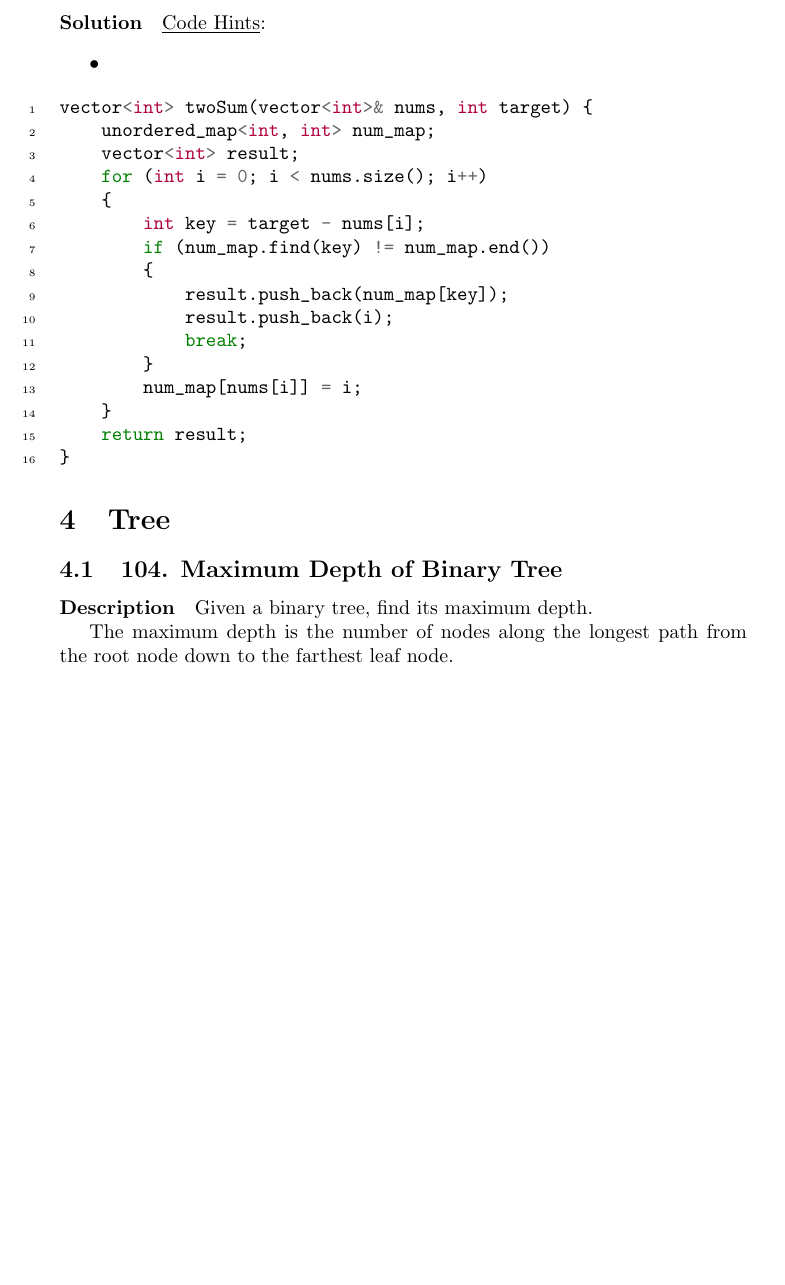
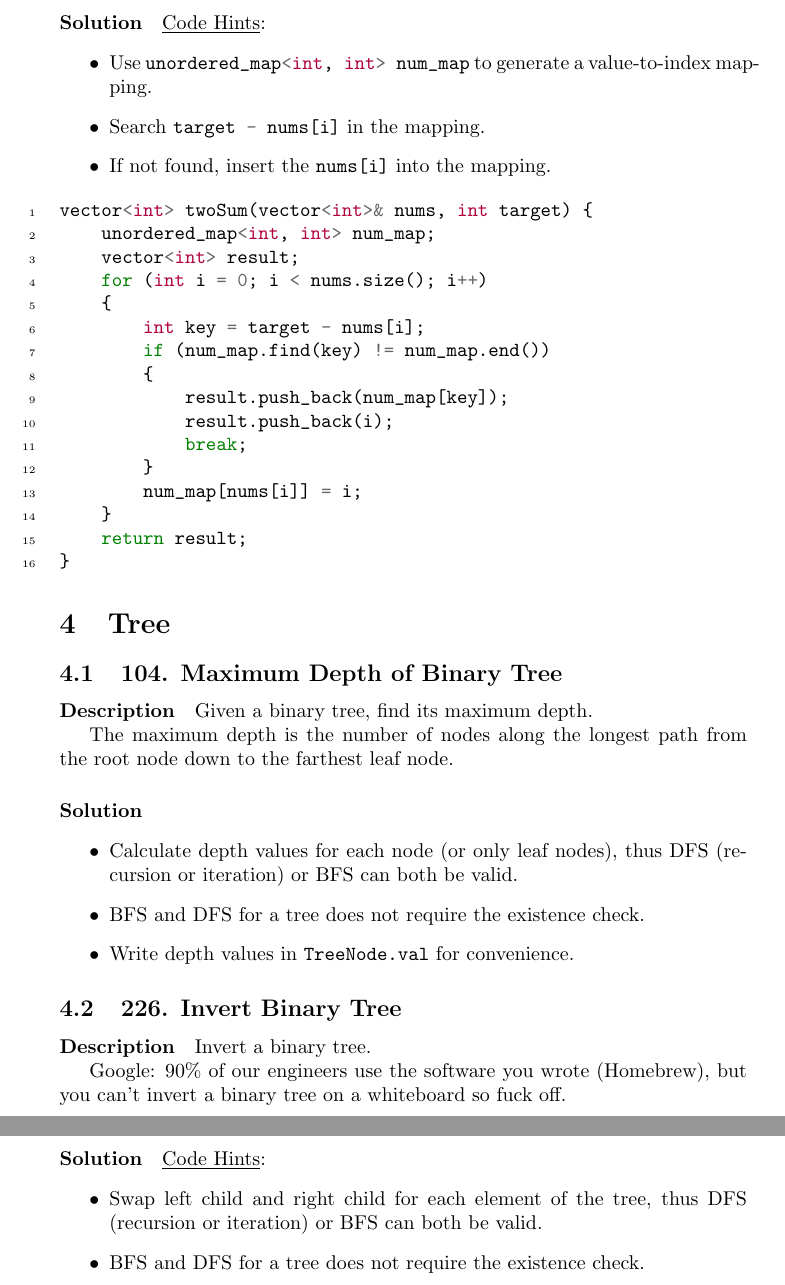
Before and after one commit to BichengLUO/LeetCode-Write-Up, a LaTeX document (main.tex, which reads hash_table.tex, tree.tex): part of page 10 of 10 before the commit and two parts of pages 10 and 11 of 11 after it, the two joined at a grey line, cut so that both start at the same text, the shorter picture padded with empty space. Compiled offline with pdfLaTeX.

Commit message:
Add the chapter for tree

```diff
--- a/hash_table.tex
+++ b/hash_table.tex
@@ -12,7 +12,9 @@ You may assume that each input would have exactly one solution, and you may not
 
 \underline{Code Hints}:
 \begin{itemize}
-    \item
+    \item Use \mintinline{cpp}{unordered_map<int, int> num_map} to generate a value-to-index mapping.
+    \item Search \mintinline{cpp}{target - nums[i]} in the mapping.
+    \item If not found, insert the \mintinline{cpp}{nums[i]} into the mapping.
 \end{itemize}
 
 \begin{minted}[linenos]{cpp}
--- a/tree.tex
+++ b/tree.tex
@@ -7,3 +7,27 @@
 Given a binary tree, find its maximum depth.
 
 The maximum depth is the number of nodes along the longest path from the root node down to the farthest leaf node.
+
+\paragraph{Solution}
+
+\begin{itemize}
+    \item Calculate depth values for each node (or only leaf nodes), thus DFS (recursion or iteration) or BFS can both be valid.
+    \item BFS and DFS for a tree does not require the existence check.
+    \item Write depth values in \mintinline{cpp}|TreeNode.val| for convenience.
+\end{itemize}
+
+\subsection{226. Invert Binary Tree}
+
+\paragraph{Description}
+
+Invert a binary tree.
+
+Google: 90\% of our engineers use the software you wrote (Homebrew), but you can’t invert a binary tree on a whiteboard so fuck off.
+
+\paragraph{Solution}
+
+\underline{Code Hints}:
+\begin{itemize}
+    \item Swap left child and right child for each element of the tree, thus DFS (recursion or iteration) or BFS can both be valid.
+    \item BFS and DFS for a tree does not require the existence check.
+\end{itemize}
```
Also changed, not shown: dynamic_programming.tex (+1 -1 lines).
